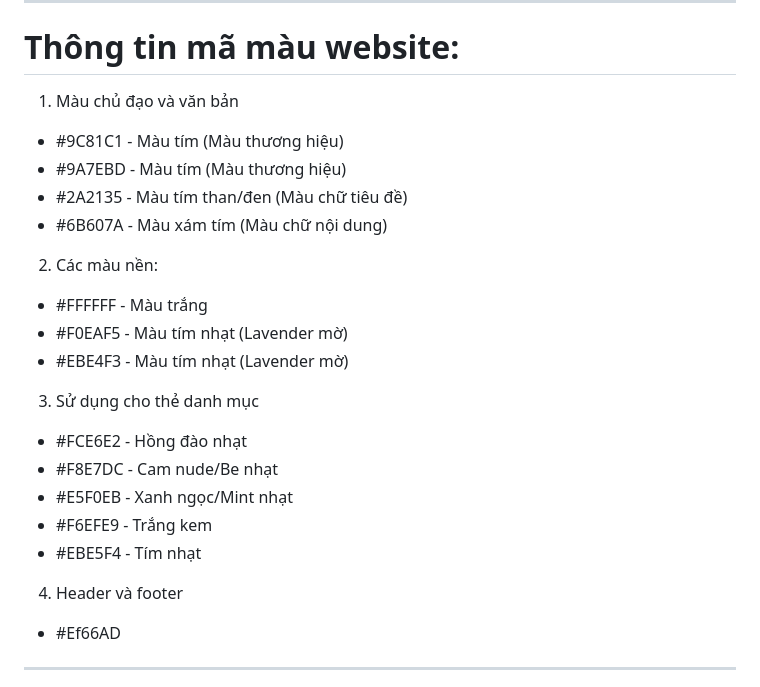
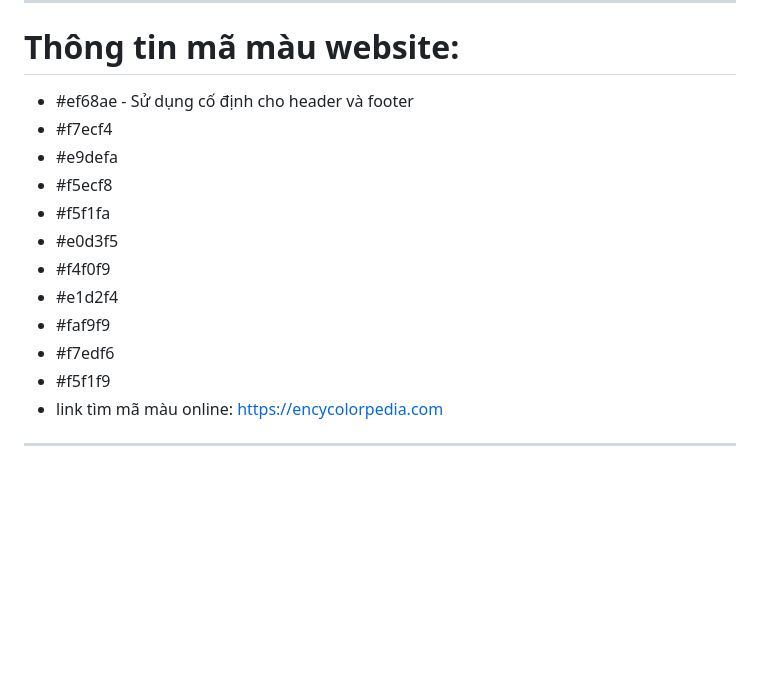
Before and after one commit to honghanh2638/HTVCNWeb_Nhom09, a Markdown page: README.md, the part around the change. Rendered like a GitHub page; blank space fills up the shorter version.

```diff
--- a/README.md
+++ b/README.md
@@ -67,23 +67,18 @@ khác nhau
 8. Nguyễn Thị Hồng Hạnh - Trang thanh toán/xác nhận/giỏ hàng
 -----------------------------------------------------------
 # Thông tin mã màu website:
-1. Màu chủ đạo và văn bản
-- #9C81C1 - Màu tím (Màu thương hiệu)
-- #9A7EBD - Màu tím (Màu thương hiệu)
-- #2A2135 -  Màu tím than/đen (Màu chữ tiêu đề)
-- #6B607A - Màu xám tím (Màu chữ nội dung)
-2. Các màu nền:
-- #FFFFFF - Màu trắng
-- #F0EAF5 - Màu tím nhạt (Lavender mờ)
-- #EBE4F3 - Màu tím nhạt (Lavender mờ)
-3. Sử dụng cho thẻ danh mục
-- #FCE6E2 - Hồng đào nhạt
-- #F8E7DC - Cam nude/Be nhạt
-- #E5F0EB - Xanh ngọc/Mint nhạt
-- #F6EFE9 - Trắng kem
-- #EBE5F4 - Tím nhạt
-4. Header và footer
-- #Ef66AD
+- #ef68ae - Sử dụng cố định cho header và footer
+- #f7ecf4
+- #e9defa
+- #f5ecf8
+- #f5f1fa
+- #e0d3f5
+- #f4f0f9
+- #e1d2f4
+- #faf9f9
+- #f7edf6
+- #f5f1f9
+- link tìm mã màu online: https://encycolorpedia.com
 ----------
 LINK ICON
 https://fontawesome.com/icons/classic/solid/user?pc=rgba%28255%2C%20255%2C%20255%2C%201.00%29&sc=rgba%28255%2C%20255%2C%20255%2C%200.4%29
```
